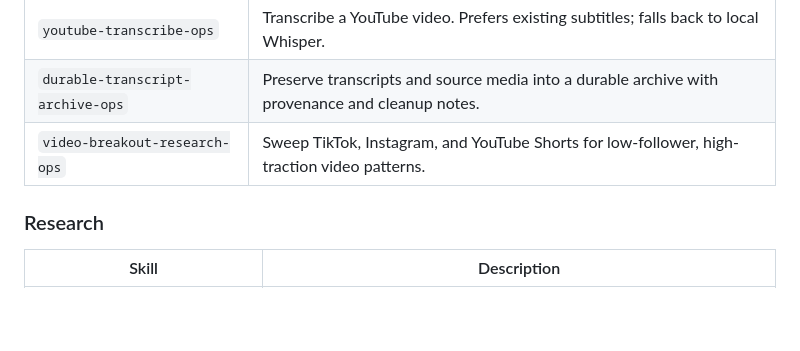
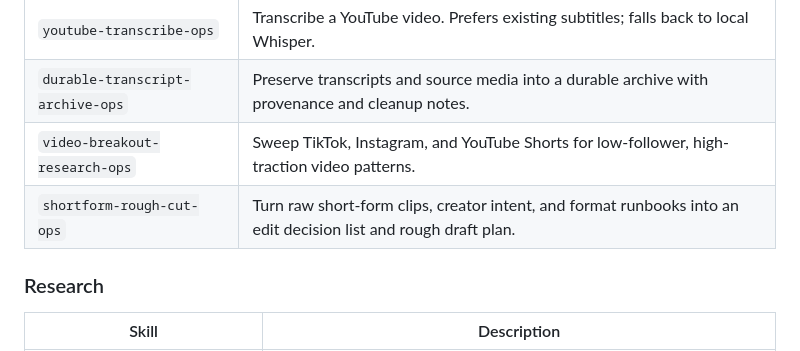
Before and after one commit to georgewangyu/georgeskills, a Markdown page: README.md, the part around the change. Drawn GitHub-style; blank space fills up the shorter version.

```diff
--- a/README.md
+++ b/README.md
@@ -73,6 +73,7 @@ georgeskills/
 | `youtube-transcribe-ops` | Transcribe a YouTube video. Prefers existing subtitles; falls back to local Whisper. |
 | `durable-transcript-archive-ops` | Preserve transcripts and source media into a durable archive with provenance and cleanup notes. |
 | `video-breakout-research-ops` | Sweep TikTok, Instagram, and YouTube Shorts for low-follower, high-traction video patterns. |
+| `shortform-rough-cut-ops` | Turn raw short-form clips, creator intent, and format runbooks into an edit decision list and rough draft plan. |
 
 ### Research
 
```
Also changed, not shown: skills/shortform-rough-cut-ops/SKILL.md (added, +94 -0 lines), 1 other file.
